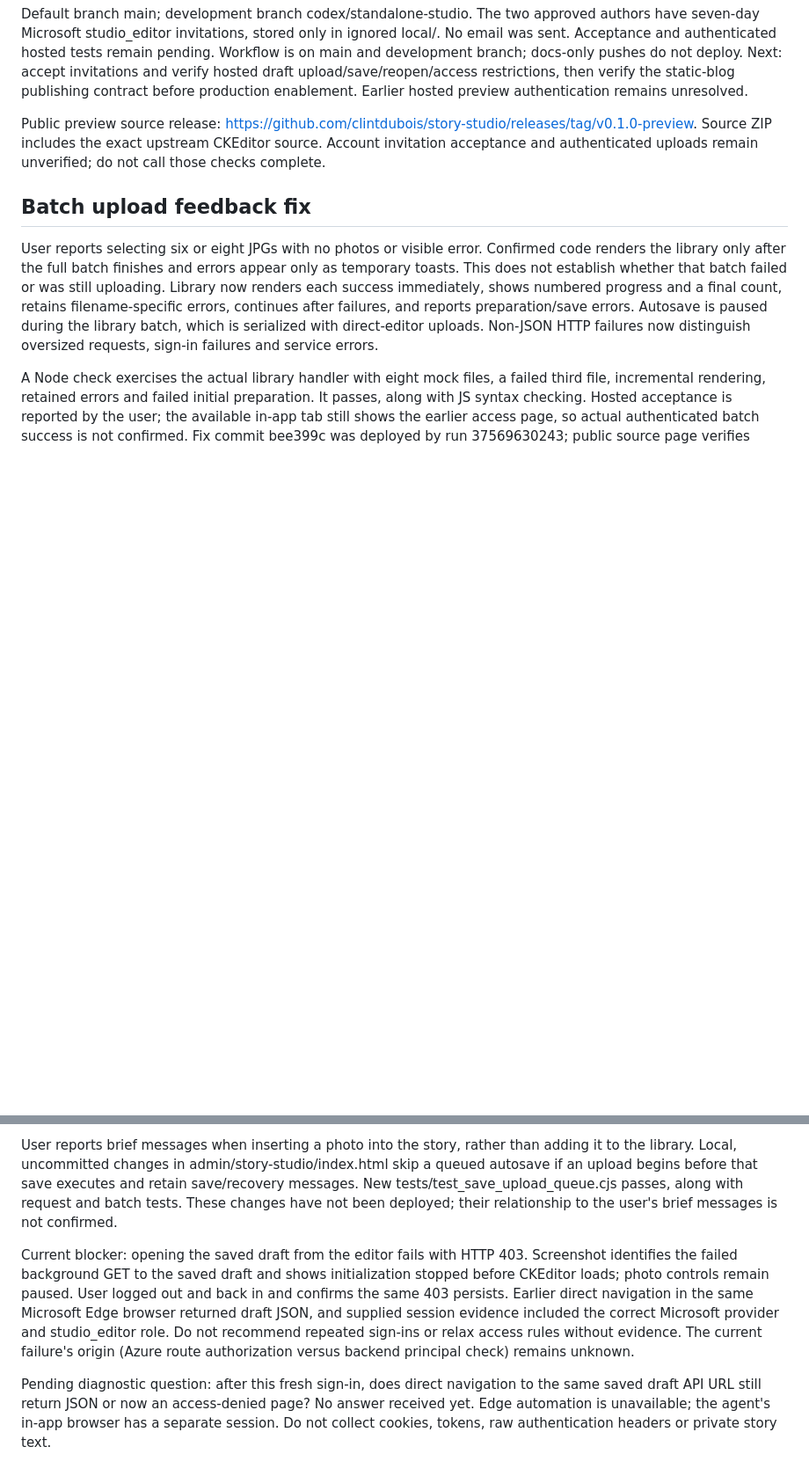
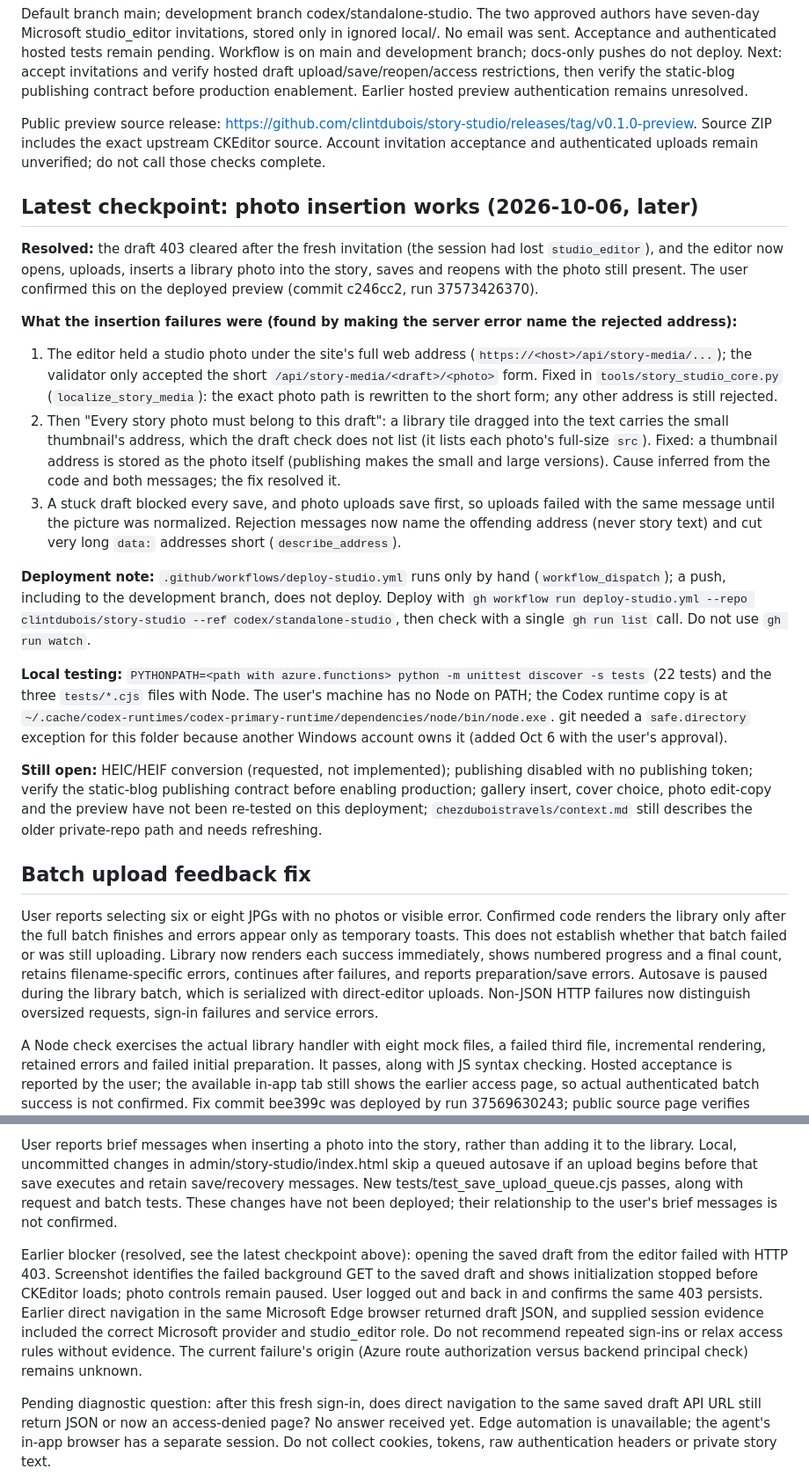
Before and after one commit to clintdubois/story-studio, a Markdown page: context.md, 2 parts joined by grey strips. Shown at 88% size. GitHub-like rendering; blank space fills up the shorter version.

Commit message:
docs: record photo insertion fixes, manual deploy command and remaining work [skip ci]
Co-Authored-By: Claude Sonnet 5.5 <noreply@anthropic.com>

```diff
--- a/context.md
+++ b/context.md
@@ -9,6 +9,22 @@ GPL-2.0-or-later covers the application including backend and publisher. CKEdito
 Default branch main; development branch codex/standalone-studio. The two approved authors have seven-day Microsoft studio_editor invitations, stored only in ignored local/. No email was sent. Acceptance and authenticated hosted tests remain pending. Workflow is on main and development branch; docs-only pushes do not deploy. Next: accept invitations and verify hosted draft upload/save/reopen/access restrictions, then verify the static-blog publishing contract before production enablement. Earlier hosted preview authentication remains unresolved.
 
 Public preview source release: https://github.com/clintdubois/story-studio/releases/tag/v0.1.0-preview. Source ZIP includes the exact upstream CKEditor source. Account invitation acceptance and authenticated uploads remain unverified; do not call those checks complete.
+
+## Latest checkpoint: photo insertion works (2026-10-06, later)
+
+**Resolved:** the draft 403 cleared after the fresh invitation (the session had lost `studio_editor`), and the editor now opens, uploads, inserts a library photo into the story, saves and reopens with the photo still present. The user confirmed this on the deployed preview (commit c246cc2, run 37573426370).
+
+**What the insertion failures were (found by making the server error name the rejected address):**
+1. The editor held a studio photo under the site's full web address (`https://<host>/api/story-media/...`); the validator only accepted the short `/api/story-media/<draft>/<photo>` form. Fixed in `tools/story_studio_core.py` (`localize_story_media`): the exact photo path is rewritten to the short form; any other address is still rejected.
+2. Then "Every story photo must belong to this draft": a library tile dragged into the text carries the small thumbnail's address, which the draft check does not list (it lists each photo's full-size `src`). Fixed: a thumbnail address is stored as the photo itself (publishing makes the small and large versions). Cause inferred from the code and both messages; the fix resolved it.
+3. A stuck draft blocked every save, and photo uploads save first, so uploads failed with the same message until the picture was normalized.
+Rejection messages now name the offending address (never story text) and cut very long `data:` addresses short (`describe_address`).
+
+**Deployment note:** `.github/workflows/deploy-studio.yml` runs only by hand (`workflow_dispatch`); a push, including to the development branch, does not deploy. Deploy with `gh workflow run deploy-studio.yml --repo clintdubois/story-studio --ref codex/standalone-studio`, then check with a single `gh run list` call. Do not use `gh run watch`.
+
+**Local testing:** `PYTHONPATH=<path with azure.functions> python -m unittest discover -s tests` (22 tests) and the three `tests/*.cjs` files with Node. The user's machine has no Node on PATH; the Codex runtime copy is at `~/.cache/codex-runtimes/codex-primary-runtime/dependencies/node/bin/node.exe`. git needed a `safe.directory` exception for this folder because another Windows account owns it (added Oct 6 with the user's approval).
+
+**Still open:** HEIC/HEIF conversion (requested, not implemented); publishing disabled with no publishing token; verify the static-blog publishing contract before enabling production; gallery insert, cover choice, photo edit-copy and the preview have not been re-tested on this deployment; `chezduboistravels/context.md` still describes the older private-repo path and needs refreshing.
 
 ## Batch upload feedback fix
 
@@ -46,7 +62,7 @@ MPO fix commit 42ea23f was pushed on codex/standalone-studio and deployed succes
 
 User reports brief messages when inserting a photo into the story, rather than adding it to the library. Local, uncommitted changes in admin/story-studio/index.html skip a queued autosave if an upload begins before that save executes and retain save/recovery messages. New tests/test_save_upload_queue.cjs passes, along with request and batch tests. These changes have not been deployed; their relationship to the user's brief messages is not confirmed.
 
-Current blocker: opening the saved draft from the editor fails with HTTP 403. Screenshot identifies the failed background GET to the saved draft and shows initialization stopped before CKEditor loads; photo controls remain paused. User logged out and back in and confirms the same 403 persists. Earlier direct navigation in the same Microsoft Edge browser returned draft JSON, and supplied session evidence included the correct Microsoft provider and studio_editor role. Do not recommend repeated sign-ins or relax access rules without evidence. The current failure's origin (Azure route authorization versus backend principal check) remains unknown.
+Earlier blocker (resolved, see the latest checkpoint above): opening the saved draft from the editor failed with HTTP 403. Screenshot identifies the failed background GET to the saved draft and shows initialization stopped before CKEditor loads; photo controls remain paused. User logged out and back in and confirms the same 403 persists. Earlier direct navigation in the same Microsoft Edge browser returned draft JSON, and supplied session evidence included the correct Microsoft provider and studio_editor role. Do not recommend repeated sign-ins or relax access rules without evidence. The current failure's origin (Azure route authorization versus backend principal check) remains unknown.
 
 Pending diagnostic question: after this fresh sign-in, does direct navigation to the same saved draft API URL still return JSON or now an access-denied page? No answer received yet. Edge automation is unavailable; the agent's in-app browser has a separate session. Do not collect cookies, tokens, raw authentication headers or private story text.
 
```
